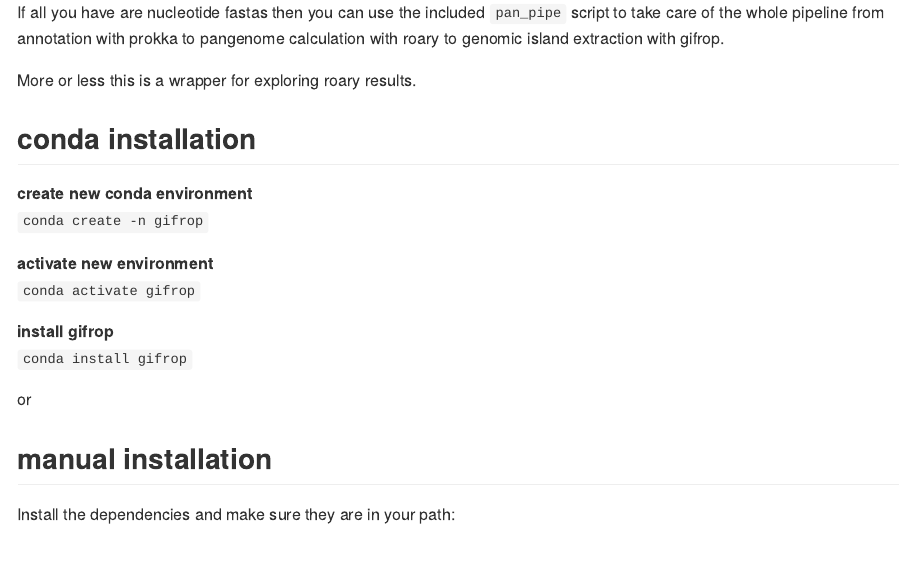
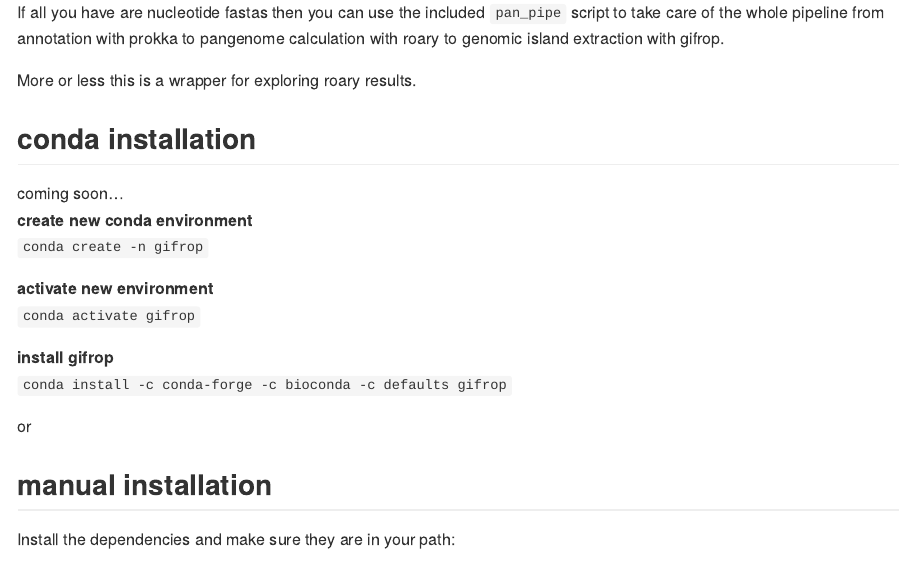
Before and after one commit to Jtrachsel/gifrop, an R Markdown document (README.Rmd): the page in a window 1100 px wide, from 390 px down. The pictures show the output file README.md that the author committed with the source, drawn offline in the style of GitHub.

Commit message:
fix readme

```diff
--- a/README.Rmd
+++ b/README.Rmd
@@ -23,6 +23,7 @@ More or less this is a wrapper for exploring roary results.
 
 
 ## conda installation
+coming soon...
 **create new conda environment**
 `conda create -n gifrop`
 
@@ -30,7 +31,7 @@ More or less this is a wrapper for exploring roary results.
 `conda activate gifrop`
 
 **install gifrop**
-`conda install gifrop`
+`conda install -c conda-forge -c bioconda -c defaults gifrop`
 
 or
 
```
Also changed, not shown: README.md.
